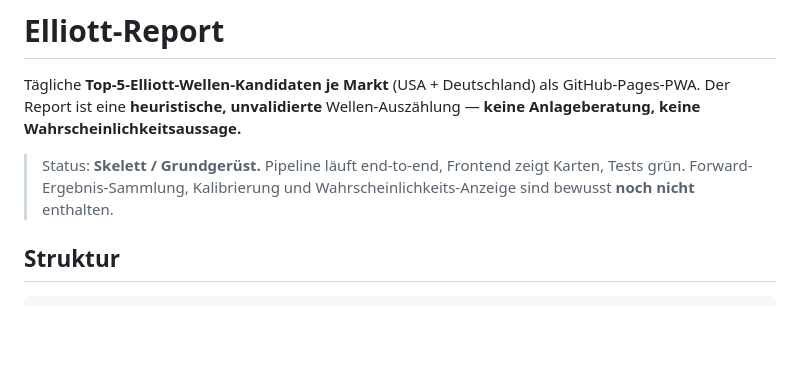
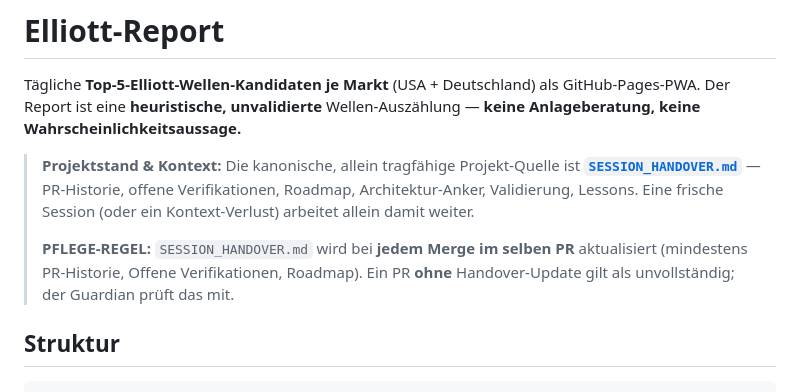
Before and after one commit to easywebb911/Elliott-Report, a Markdown page: README.md, the part around the change. Drawn GitHub-style; blank space fills up the shorter version.

```diff
--- a/README.md
+++ b/README.md
@@ -4,9 +4,14 @@ Tägliche **Top-5-Elliott-Wellen-Kandidaten je Markt** (USA + Deutschland) als
 GitHub-Pages-PWA. Der Report ist eine **heuristische, unvalidierte**
 Wellen-Auszählung — **keine Anlageberatung, keine Wahrscheinlichkeitsaussage.**
 
-> Status: **Skelett / Grundgerüst.** Pipeline läuft end-to-end, Frontend zeigt
-> Karten, Tests grün. Forward-Ergebnis-Sammlung, Kalibrierung und
-> Wahrscheinlichkeits-Anzeige sind bewusst **noch nicht** enthalten.
+> **Projektstand & Kontext:** Die kanonische, allein tragfähige Projekt-Quelle
+> ist **[`SESSION_HANDOVER.md`](SESSION_HANDOVER.md)** — PR-Historie, offene
+> Verifikationen, Roadmap, Architektur-Anker, Validierung, Lessons. Eine frische
+> Session (oder ein Kontext-Verlust) arbeitet allein damit weiter.
+>
+> **PFLEGE-REGEL:** `SESSION_HANDOVER.md` wird bei **jedem Merge im selben PR**
+> aktualisiert (mindestens PR-Historie, Offene Verifikationen, Roadmap). Ein PR
+> **ohne** Handover-Update gilt als unvollständig; der Guardian prüft das mit.
 
 ## Struktur
 
```
Also changed, not shown: SESSION_HANDOVER.md (added, +275 -0 lines).
